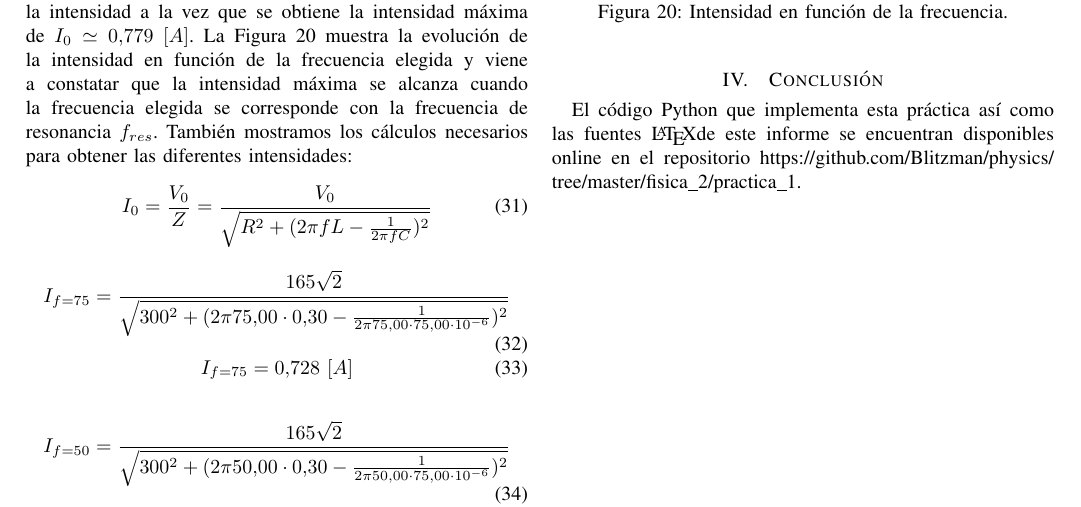
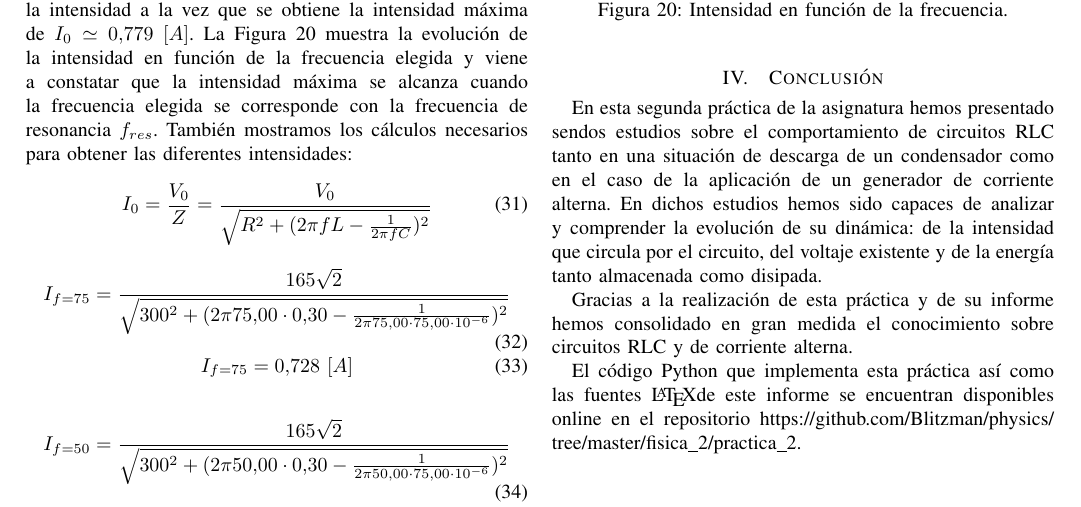
Before and after one commit to AlexanderTS1/physics, a LaTeX paper (fisica_2/practica_2/informe/bare_jrnl.tex): part of page 8 of 8, cut so that both start at the same text. Compiled offline with pdfLaTeX.

Commit message:
F2: PR2: completado informe de practica

```diff
--- a/fisica_2/practica_2/informe/bare_jrnl.tex
+++ b/fisica_2/practica_2/informe/bare_jrnl.tex
@@ -890,7 +890,11 @@ I_{f=5} = 0.456~[A]
 \section{Conclusión}
 \label{sec:conclusion}
 
-El código Python que implementa esta práctica así como las fuentes \LaTeX de este informe se encuentran disponibles online en el repositorio \url{https://github.com/Blitzman/physics/tree/master/fisica_2/practica_1}.
+En esta segunda práctica de la asignatura hemos presentado sendos estudios sobre el comportamiento de circuitos RLC tanto en una situación de descarga de un condensador como en el caso de la aplicación de un generador de corriente alterna. En dichos estudios hemos sido capaces de analizar y comprender la evolución de su dinámica: de la intensidad que circula por el circuito, del voltaje existente y de la energía tanto almacenada como disipada.
+
+Gracias a la realización de esta práctica y de su informe hemos consolidado en gran medida el conocimiento sobre circuitos RLC y de corriente alterna.
+
+El código Python que implementa esta práctica así como las fuentes \LaTeX de este informe se encuentran disponibles online en el repositorio \url{https://github.com/Blitzman/physics/tree/master/fisica_2/practica_2}.
 
 
 \end{document}
```
Also changed, not shown: fisica_2/practica_2/informe/bare_jrnl.pdf, fisica_2/practica_2/informe/bare_jrnl.tex (2 more changed lines).
